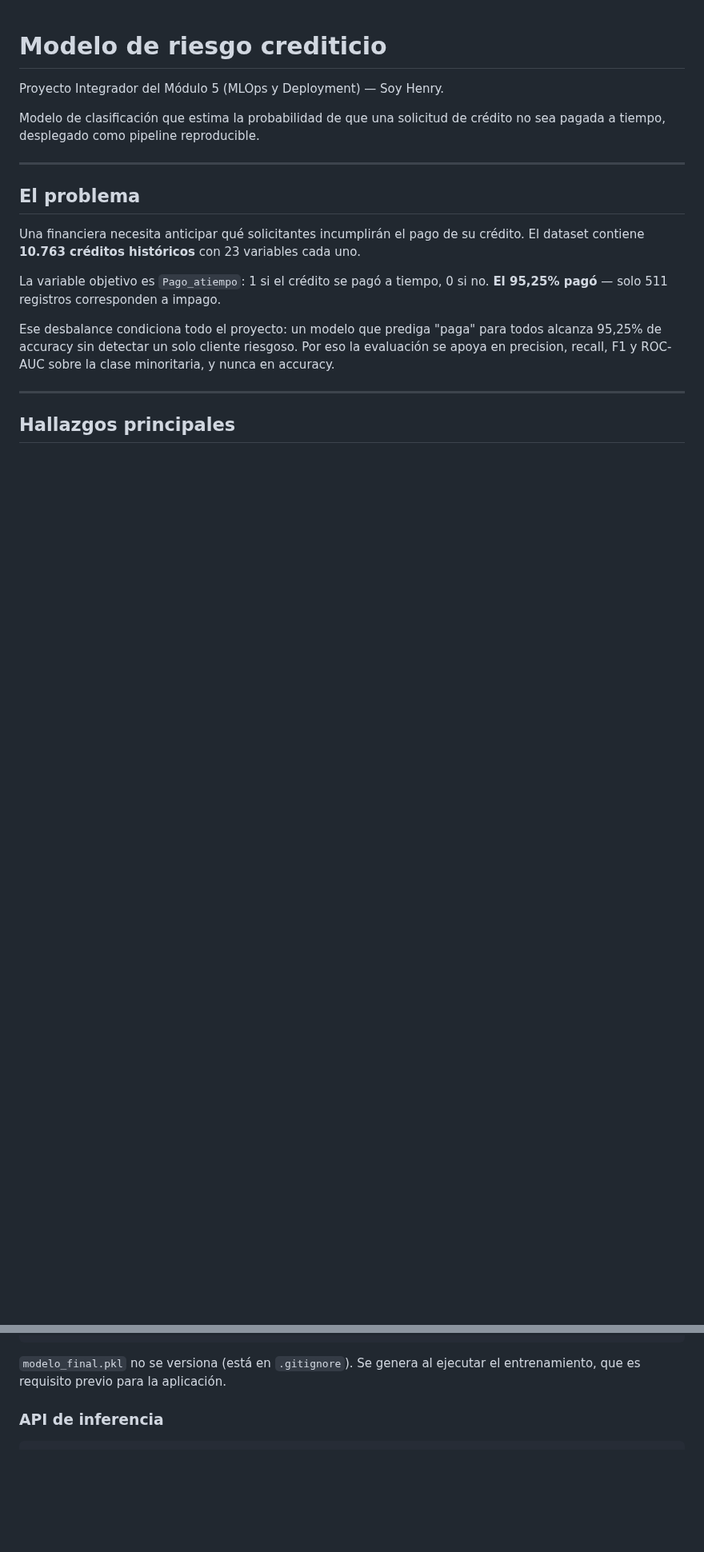
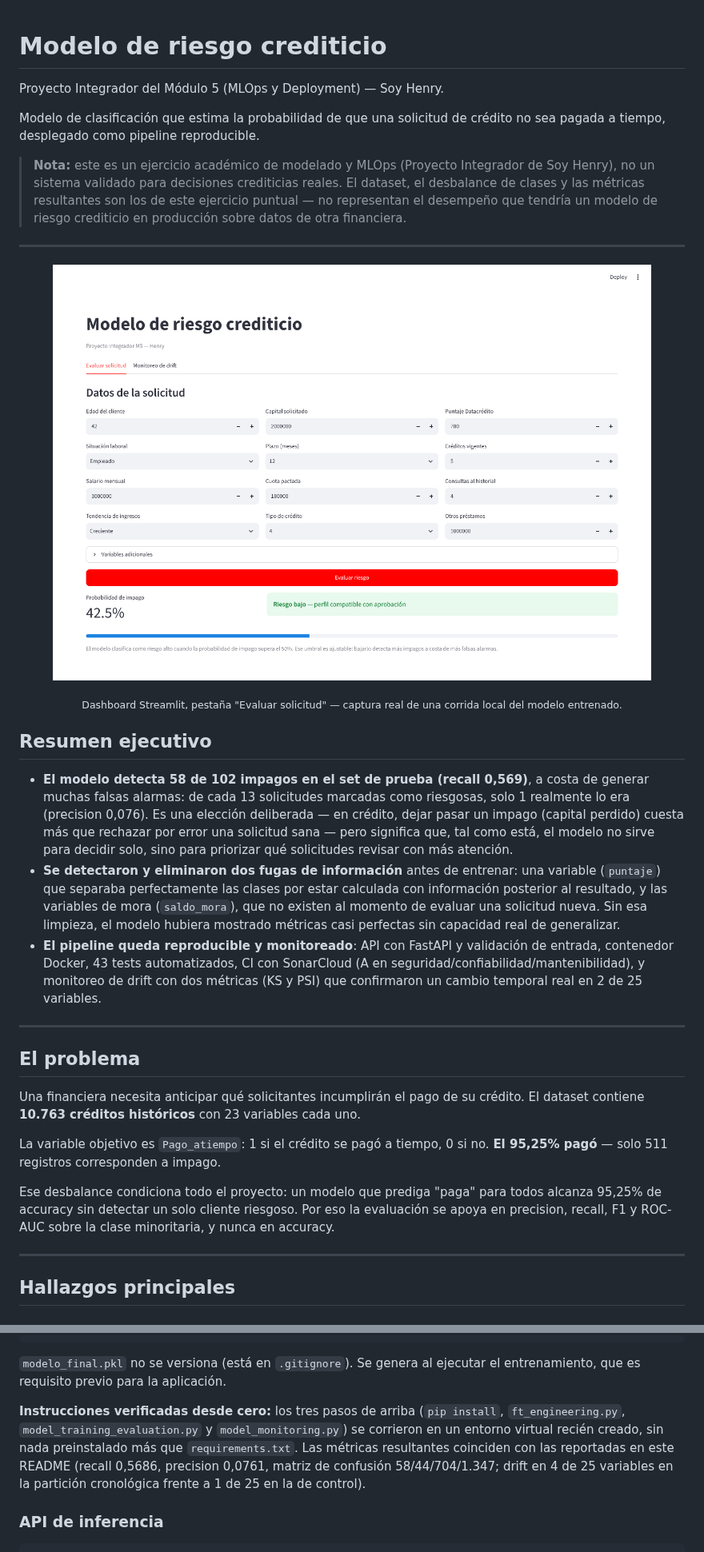
Before and after one commit to mmelgarejo-ds/credit-risk-mlops, a Markdown page: README.md, 2 parts joined by grey strips. Shown at 80% size. Rendered like a GitHub page; pictures changed too: figures/dashboard_evaluacion.png (added); blank space fills up the shorter version.

Commit message:
Agregar capturas reales del dashboard Streamlit (evaluacion y drift) y verificacion de reproducibilidad desde entorno limpio

```diff
--- a/README.md
+++ b/README.md
@@ -4,6 +4,38 @@ Proyecto Integrador del Módulo 5 (MLOps y Deployment) — Soy Henry.
 
 Modelo de clasificación que estima la probabilidad de que una solicitud de
 crédito no sea pagada a tiempo, desplegado como pipeline reproducible.
+
+> **Nota:** este es un ejercicio académico de modelado y MLOps (Proyecto
+> Integrador de Soy Henry), no un sistema validado para decisiones crediticias
+> reales. El dataset, el desbalance de clases y las métricas resultantes son
+> los de este ejercicio puntual — no representan el desempeño que tendría un
+> modelo de riesgo crediticio en producción sobre datos de otra financiera.
+
+---
+
+<p align="center"><img src="figures/dashboard_evaluacion.png" alt="Dashboard Streamlit — evaluación de una solicitud" width="90%"></p>
+<p align="center"><sub>Dashboard Streamlit, pestaña "Evaluar solicitud" — captura real de una corrida local del modelo entrenado.</sub></p>
+
+## Resumen ejecutivo
+
+- **El modelo detecta 58 de 102 impagos en el set de prueba (recall 0,569)**,
+  a costa de generar muchas falsas alarmas: de cada 13 solicitudes marcadas
+  como riesgosas, solo 1 realmente lo era (precision 0,076). Es una elección
+  deliberada — en crédito, dejar pasar un impago (capital perdido) cuesta más
+  que rechazar por error una solicitud sana — pero significa que, tal como
+  está, el modelo no sirve para decidir solo, sino para priorizar qué
+  solicitudes revisar con más atención.
+- **Se detectaron y eliminaron dos fugas de información** antes de entrenar:
+  una variable (`puntaje`) que separaba perfectamente las clases por estar
+  calculada con información posterior al resultado, y las variables de mora
+  (`saldo_mora`), que no existen al momento de evaluar una solicitud nueva.
+  Sin esa limpieza, el modelo hubiera mostrado métricas casi perfectas sin
+  capacidad real de generalizar.
+- **El pipeline queda reproducible y monitoreado**: API con FastAPI y
+  validación de entrada, contenedor Docker, 43 tests automatizados, CI con
+  SonarCloud (A en seguridad/confiabilidad/mantenibilidad), y monitoreo de
+  drift con dos métricas (KS y PSI) que confirmaron un cambio temporal real
+  en 2 de 25 variables.
 
 ---
 
@@ -186,6 +221,14 @@ streamlit run app_streamlit.py
 
 `modelo_final.pkl` no se versiona (está en `.gitignore`). Se genera al ejecutar
 el entrenamiento, que es requisito previo para la aplicación.
+
+**Instrucciones verificadas desde cero:** los tres pasos de arriba (`pip
+install`, `ft_engineering.py`, `model_training_evaluation.py` y
+`model_monitoring.py`) se corrieron en un entorno virtual recién creado,
+sin nada preinstalado más que `requirements.txt`. Las métricas resultantes
+coinciden con las reportadas en este README (recall 0,5686, precision
+0,0761, matriz de confusión 58/44/704/1.347; drift en 4 de 25 variables en
+la partición cronológica frente a 1 de 25 en la de control).
 
 ### API de inferencia
 
```
Also changed, not shown: other parts of README.md (+3 -0 lines), figures/dashboard_drift.png (added).
